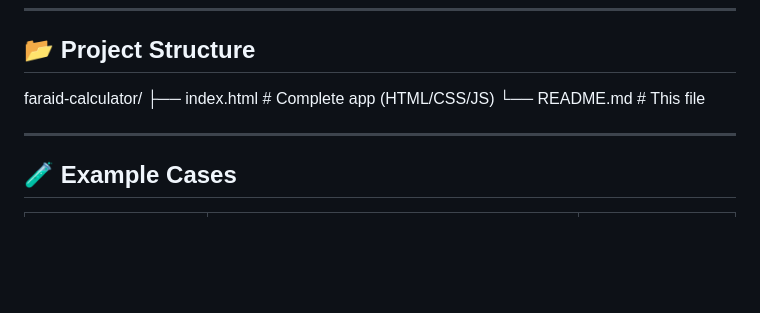
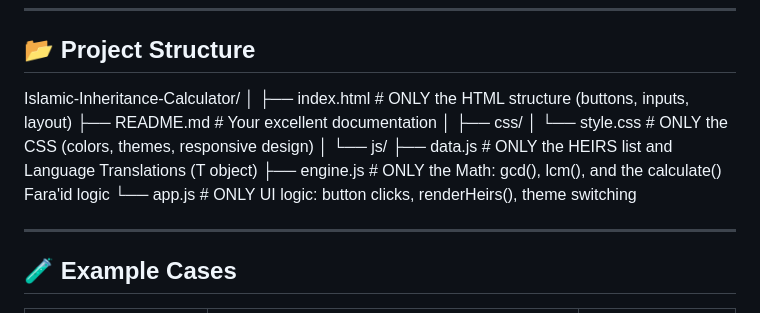
Before and after one commit to m-ameen-k/Islamic-Inheritance-Calculator, a Markdown page: README.md, the part around the change. Drawn GitHub-style; blank space fills up the shorter version.

Commit message:
Readme Structure Updated

```diff
--- a/README.md
+++ b/README.md
@@ -40,9 +40,18 @@ https://m-ameen-k.github.io/Islamic-Inheritance-Calculator/
 
 ## 📂 Project Structure
 
-faraid-calculator/
-├── index.html # Complete app (HTML/CSS/JS)
-└── README.md # This file
+Islamic-Inheritance-Calculator/
+│
+├── index.html          # ONLY the HTML structure (buttons, inputs, layout)
+├── README.md           # Your excellent documentation
+│
+├── css/
+│   └── style.css       # ONLY the CSS (colors, themes, responsive design)
+│
+└── js/
+    ├── data.js         # ONLY the HEIRS list and Language Translations (T object)
+    ├── engine.js       # ONLY the Math: gcd(), lcm(), and the calculate() Fara'id logic
+    └── app.js          # ONLY UI logic: button clicks, renderHeirs(), theme switching
 
 ---
 
```
